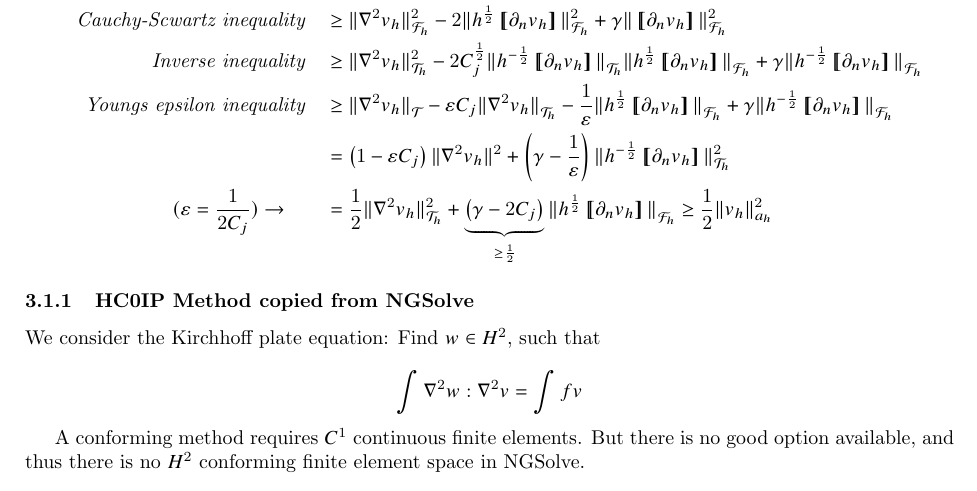
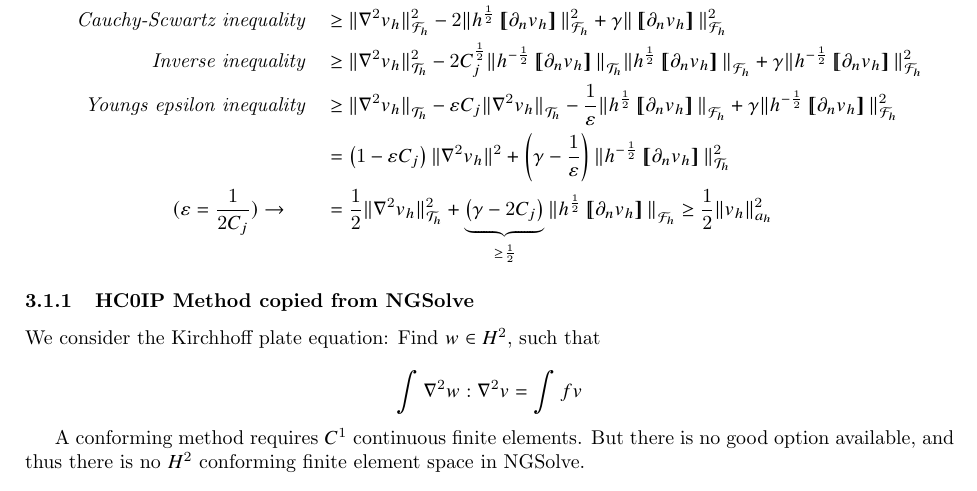
Before and after one commit to isakhammer/master_thesis, a LaTeX document (latex/main.tex, which reads latex/biharmonic-equation.tex): part of page 8 of 10, cut so that both start at the same text. Compiled offline with pdfLaTeX.

Commit message:
Squared norms

```diff
--- a/latex/biharmonic-equation.tex
+++ b/latex/biharmonic-equation.tex
@@ -285,21 +285,15 @@ Suppose we have the C0IP problem described in \eqref{eq:C0IP_A_F} with the notat
 & \ge \| \nabla ^2 v_{h} \|_{ \mathcal{F} _{h} }^{2  } -2 \| h^{\frac{1}{2}} \jump{ \partial _{n}v_{h} }    \|_{  \mathcal{F} _{h}}^{  2} + \gamma \|  \jump{ \partial _{n}v_{h} }   \|_{ \mathcal{F} _{h}  }^{ 2 } \\
 \quad \textit{Inverse inequality} \quad
  &  \ge  \| \nabla ^2 v_{h}  \|_{ \mathcal{T} _{h}  }^{ 2  } - 2 C^{\frac{1}{2}}_{j} \| h^{-\frac{1}{2}} \jump{ \partial _{n} v_{h} }   \|_{ \mathcal{T} _{h}  }^{  } \| h^{\frac{1}{2}} \jump{ \partial _{n} v_{h} }   \|_{ \mathcal{F} _{h} }^{  }  + \gamma \| h^{ -\frac{1}{2}} \jump{
- \partial _{n } v_{h}}   \|_{ \mathcal{F}_{h}}^{  }  \\
+ \partial _{n } v_{h}}   \|_{ \mathcal{F}_{h}}^{2}  \\
 \quad \textit{ Youngs epsilon inequality} \quad
-  &  \ge  \| \nabla ^2 v_{h} \|_{ \mathcal{T}  }^{  } - \varepsilon C_{j} \| \nabla ^2 v_{h} \|_{ \mathcal{T} _{h} }^{  } - \frac{1}{\varepsilon } \| h^{\frac{1}{2}} \jump{ \partial _{n} v_{h} }   \|_{ \mathcal{F} _{h} }^{  }  + \gamma \|
-  h^{-\frac{1}{2}} \jump{ \partial _{n} v_{h}}   \|_{ \mathcal{F} _{h} }^{  }  \\
+  &  \ge  \| \nabla ^2 v_{h} \|_{ \mathcal{T}_{h}  }^{  } - \varepsilon C_{j} \| \nabla ^2 v_{h} \|_{ \mathcal{T} _{h} }^{  } - \frac{1}{\varepsilon } \| h^{\frac{1}{2}} \jump{ \partial _{n} v_{h} }   \|_{ \mathcal{F} _{h} }^{  }  + \gamma \|
+  h^{-\frac{1}{2}} \jump{ \partial _{n} v_{h}}   \|_{ \mathcal{F} _{h} }^{2  }  \\
   & =  \left( 1 - \varepsilon C_{j} \right) \| \nabla ^2 v_{h} \|_{  }^{ 2 } + \left( \gamma  - \frac{1}{\varepsilon } \right) \| h^{-\frac{1}{2}} \jump{ \partial _{n} v_{h} }   \|_{ \mathcal{T} _{h} }^{ 2 } \\
   (\varepsilon  = \frac{1}{2 C_{j} }) \to  \quad \quad &= \frac{1}{2} \| \nabla ^2 v_{h} \|_{ \mathcal{T} _{h} }^{ 2 }  + \underbrace{\left( \gamma -2 C_{j} \right)}_{ \ge  \frac{1}{2}}  \| h^{\frac{1}{2}} \jump{ \partial _{n} v_{h} }   \|_{
   \mathcal{F} _{h} }^{  } \ge \frac{1}{2} \| v_{h} \|_{ a_{h} }^{  2}    \\
     \end{split}
 \]
-
-
-
-
-
-
 \subsubsection{HC0IP Method copied from NGSolve}%
 \label{ssub:hc0ip_method_from_ngsolve}
 
```
